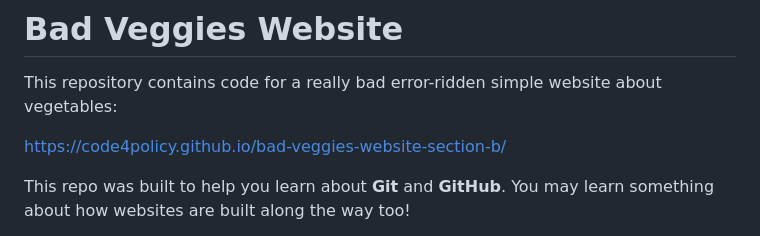
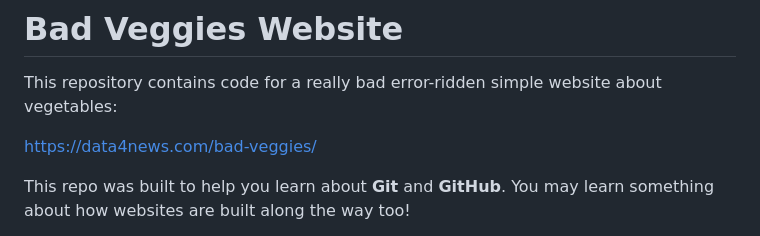
Before and after one commit to data4news/bad-veggies, a Markdown page: README.md, the part around the change. Rendered like a GitHub page.

Commit message:
Change website URL to data4news.com
Updated the website URL in the README file.

```diff
--- a/README.md
+++ b/README.md
@@ -2,7 +2,7 @@
 
 This repository contains code for a really bad error-ridden simple website about vegetables:
 
-https://code4policy.github.io/bad-veggies-website-section-b/
+https://data4news.com/bad-veggies/
 
 This repo was built to help you learn about **Git** and **GitHub**. You may learn something about how websites are built along the way too!
 
```
